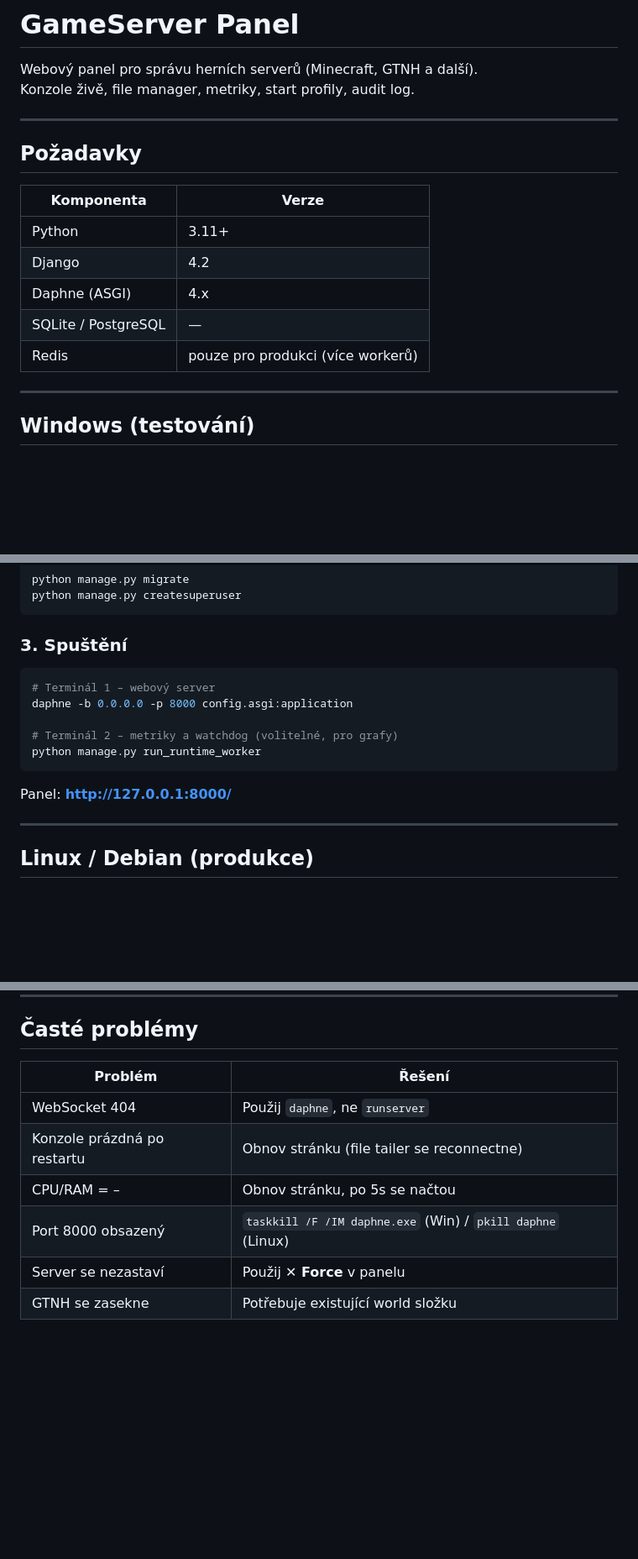
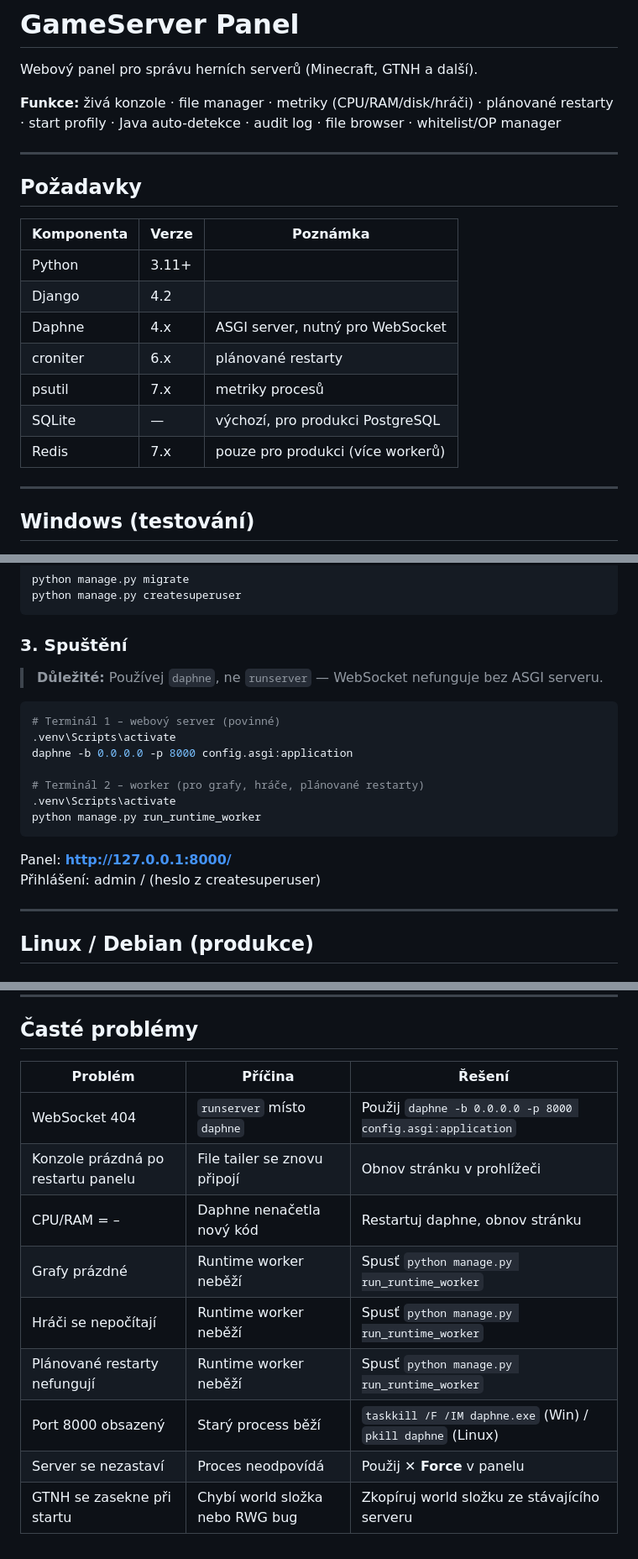
Before and after one commit to Mitelin/gameserver_pannel, a Markdown page: README.md, 3 parts joined by grey strips. Shown at 84% size. GitHub-like rendering; blank space fills up the shorter version.

````diff
--- a/README.md
+++ b/README.md
@@ -1,19 +1,22 @@
 # GameServer Panel
 
 Webový panel pro správu herních serverů (Minecraft, GTNH a další).
-Konzole živě, file manager, metriky, start profily, audit log.
+
+**Funkce:** živá konzole · file manager · metriky (CPU/RAM/disk/hráči) · plánované restarty · start profily · Java auto-detekce · audit log · file browser · whitelist/OP manager
 
 ---
 
 ## Požadavky
 
-| Komponenta | Verze |
-|---|---|
-| Python | 3.11+ |
-| Django | 4.2 |
-| Daphne (ASGI) | 4.x |
-| SQLite / PostgreSQL | — |
-| Redis | pouze pro produkci (více workerů) |
+| Komponenta | Verze | Poznámka |
+|---|---|---|
+| Python | 3.11+ | |
+| Django | 4.2 | |
+| Daphne | 4.x | ASGI server, nutný pro WebSocket |
+| croniter | 6.x | plánované restarty |
+| psutil | 7.x | metriky procesů |
+| SQLite | — | výchozí, pro produkci PostgreSQL |
+| Redis | 7.x | pouze pro produkci (více workerů) |
 
 ---
 
@@ -40,15 +43,20 @@ python manage.py createsuperuser
 
 ### 3. Spuštění
 
+> **Důležité:** Používej `daphne`, ne `runserver` — WebSocket nefunguje bez ASGI serveru.
+
 ```powershell
-# Terminál 1 – webový server
+# Terminál 1 – webový server (povinné)
+.venv\Scripts\activate
 daphne -b 0.0.0.0 -p 8000 config.asgi:application
 
-# Terminál 2 – metriky a watchdog (volitelné, pro grafy)
+# Terminál 2 – worker (pro grafy, hráče, plánované restarty)
+.venv\Scripts\activate
 python manage.py run_runtime_worker
 ```
 
 Panel: **http://127.0.0.1:8000/**
+Přihlášení: admin / (heslo z createsuperuser)
 
 ---
 
@@ -220,11 +317,14 @@ V nastavení Start profilu klikni **🔍 Najít Java** — panel prohledá syst
 
 ## Časté problémy
 
-| Problém | Řešení |
-|---|---|
-| WebSocket 404 | Použij `daphne`, ne `runserver` |
-| Konzole prázdná po restartu | Obnov stránku (file tailer se reconnectne) |
-| CPU/RAM = – | Obnov stránku, po 5s se načtou |
-| Port 8000 obsazený | `taskkill /F /IM daphne.exe` (Win) / `pkill daphne` (Linux) |
-| Server se nezastaví | Použij **✕ Force** v panelu |
-| GTNH se zasekne | Potřebuje existující world složku |
+| Problém | Příčina | Řešení |
+|---|---|---|
+| WebSocket 404 | `runserver` místo `daphne` | Použij `daphne -b 0.0.0.0 -p 8000 config.asgi:application` |
+| Konzole prázdná po restartu panelu | File tailer se znovu připojí | Obnov stránku v prohlížeči |
+| CPU/RAM = – | Daphne nenačetla nový kód | Restartuj daphne, obnov stránku |
+| Grafy prázdné | Runtime worker neběží | Spusť `python manage.py run_runtime_worker` |
+| Hráči se nepočítají | Runtime worker neběží | Spusť `python manage.py run_runtime_worker` |
+| Plánované restarty nefungují | Runtime worker neběží | Spusť `python manage.py run_runtime_worker` |
+| Port 8000 obsazený | Starý process běží | `taskkill /F /IM daphne.exe` (Win) / `pkill daphne` (Linux) |
+| Server se nezastaví | Proces neodpovídá | Použij **✕ Force** v panelu |
+| GTNH se zasekne při startu | Chybí world složka nebo RWG bug | Zkopíruj world složku ze stávajícího serveru |
````
Also changed, not shown: other parts of README.md (+100 -11 lines).
